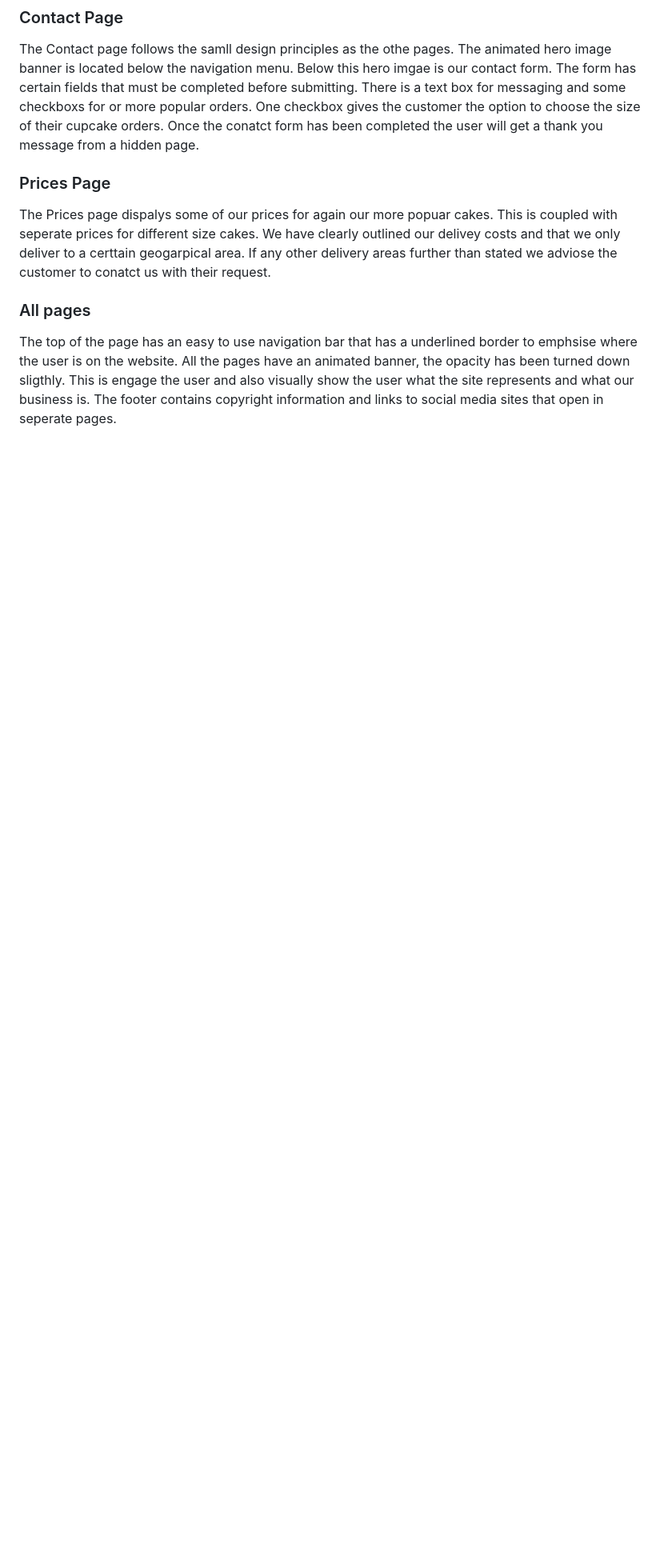
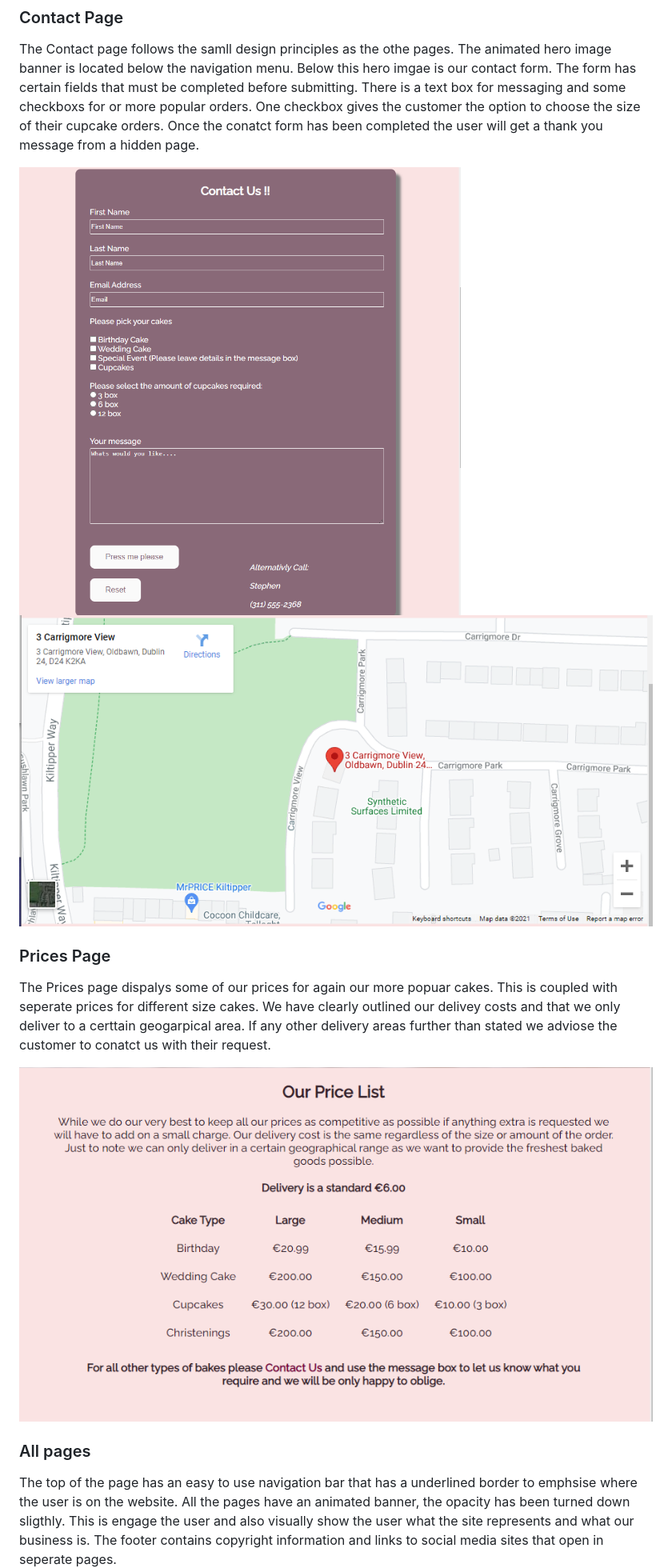
Before and after one commit to Code-Institute-Submissions/theCupCakeFactory, a Markdown page: README.md, the part around the change printed below. Shown: that part at 80% size. Drawn GitHub-style; pictures changed too: assets/sitescreens/contactform.PNG (added), assets/sitescreens/contactmap.PNG (added), assets/sitescreens/prices.PNG (added); blank space fills up the shorter version.

Commit message:
Add images for all pages in section 3

```diff
--- a/README.md
+++ b/README.md
@@ -61,9 +65,14 @@ The Gallery page has a small selection of the ckaes that we can produce. One the
 
 The Contact page follows the samll design principles as the othe pages. The animated hero image banner is located below the navigation menu. Below this hero imgae is our contact form. The form has certain fields that must be completed before submitting. There is a text box for messaging and some checkboxs for or more popular orders. One checkbox gives the customer the option to choose the size of their cupcake orders. Once the conatct form has been completed the user will get a thank you message from a hidden page.
 
+![All pages](assets/sitescreens/contactform.PNG)
+![All pages](assets/sitescreens/contactmap.PNG)
+
 ### Prices Page
 
 The Prices page dispalys some of our prices for again our more popuar cakes. This is coupled with seperate prices for different size cakes. We have clearly outlined our delivey costs and that we only deliver to a certtain geogarpical area. If any other delivery areas further  than stated we adviose the customer to conatct us with their request.
+
+![All pages](assets/sitescreens/prices.PNG)
 
 ### All pages
 
```
Also changed, not shown: other parts of README.md (+4 -0 lines), assets/sitescreens/gallery.PNG (added), assets/sitescreens/home_page.PNG (added).
